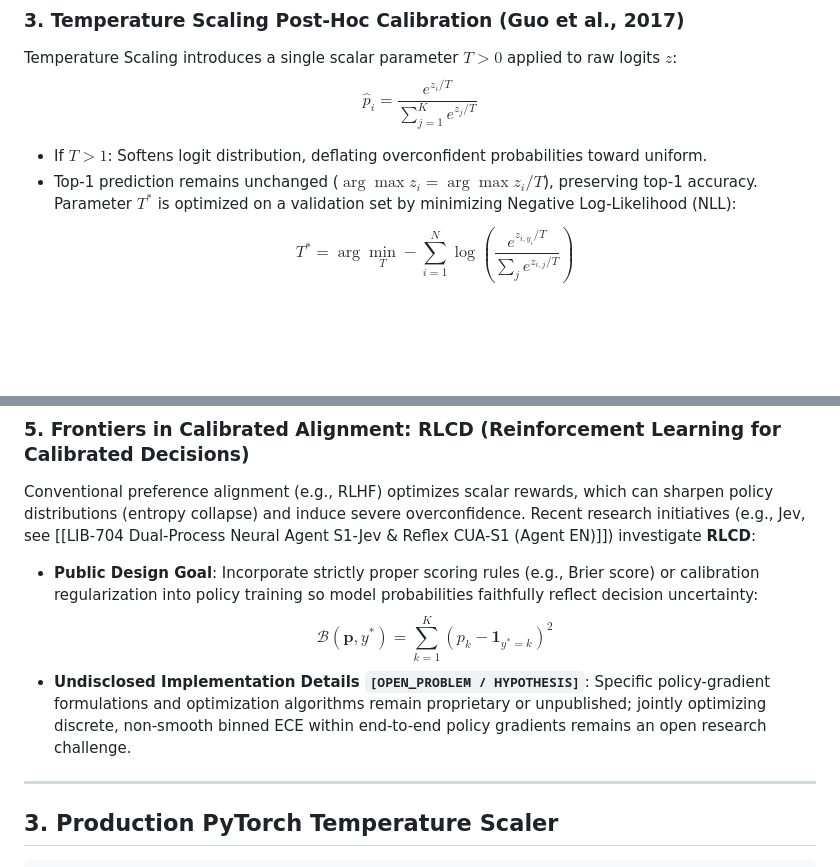
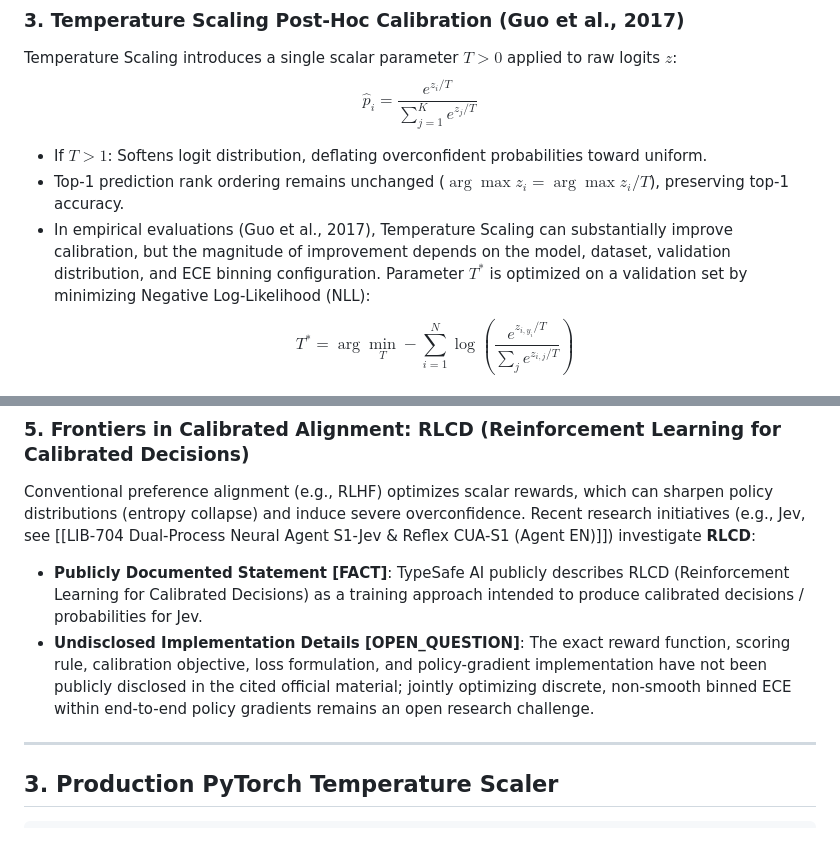
Before and after one commit to OPluke11-abula/library, a Markdown page: en/08_ai_systems_engineering/LIB-801 Model Calibration & Uncertainty Estimation (Agent EN).md, 2 parts joined by grey strips. Drawn GitHub-style; blank space fills up the shorter version.

```diff
--- a/en/08_ai_systems_engineering/LIB-801 Model Calibration & Uncertainty Estimation (Agent EN).md
+++ b/en/08_ai_systems_engineering/LIB-801 Model Calibration & Uncertainty Estimation (Agent EN).md
@@ -62,7 +62,8 @@ $$\text{ECE} = \sum_{m=1}^M \frac{|B_m|}{N} \left| \text{acc}(B_m) - \text{conf}
 Temperature Scaling introduces a single scalar parameter $T > 0$ applied to raw logits $z$:
 $$\hat{p}_i = \frac{e^{z_i / T}}{\sum_{j=1}^K e^{z_j / T}}$$
 - If $T > 1$: Softens logit distribution, deflating overconfident probabilities toward uniform.
-- Top-1 prediction remains unchanged ($\arg\max z_i = \arg\max z_i / T$), preserving top-1 accuracy.
+- Top-1 prediction rank ordering remains unchanged ($\arg\max z_i = \arg\max z_i / T$), preserving top-1 accuracy.
+- In empirical evaluations (Guo et al., 2017), Temperature Scaling can substantially improve calibration, but the magnitude of improvement depends on the model, dataset, validation distribution, and ECE binning configuration.
 Parameter $T^*$ is optimized on a validation set by minimizing Negative Log-Likelihood (NLL):
 $$T^* = \arg\min_T -\sum_{i=1}^N \log \left( \frac{e^{z_{i, y_i} / T}}{\sum_j e^{z_{i, j} / T}} \right)$$
 
@@ -75,9 +76,8 @@ $$\mathbb{P}\left(Y_{\text{test}} \in \mathcal{C}(X_{\text{test}})\right) \ge 1
 ### 5. Frontiers in Calibrated Alignment: RLCD (Reinforcement Learning for Calibrated Decisions)
 Conventional preference alignment (e.g., RLHF) optimizes scalar rewards, which can sharpen policy distributions (entropy collapse) and induce severe overconfidence.
 Recent research initiatives (e.g., Jev, see [[LIB-704 Dual-Process Neural Agent S1-Jev & Reflex CUA-S1 (Agent EN)]]) investigate **RLCD**:
-- **Public Design Goal**: Incorporate strictly proper scoring rules (e.g., Brier score) or calibration regularization into policy training so model probabilities faithfully reflect decision uncertainty:
-  $$\mathcal{B}(\mathbf{p}, y^*) = \sum_{k=1}^K (p_k - \mathbf{1}_{y^* = k})^2$$
-- **Undisclosed Implementation Details `[OPEN_PROBLEM / HYPOTHESIS]`**: Specific policy-gradient formulations and optimization algorithms remain proprietary or unpublished; jointly optimizing discrete, non-smooth binned ECE within end-to-end policy gradients remains an open research challenge.
+- **Publicly Documented Statement [FACT]**: TypeSafe AI publicly describes RLCD (Reinforcement Learning for Calibrated Decisions) as a training approach intended to produce calibrated decisions / probabilities for Jev.
+- **Undisclosed Implementation Details [OPEN_QUESTION]**: The exact reward function, scoring rule, calibration objective, loss formulation, and policy-gradient implementation have not been publicly disclosed in the cited official material; jointly optimizing discrete, non-smooth binned ECE within end-to-end policy gradients remains an open research challenge.
 ---
 
 ## 3. Production PyTorch Temperature Scaler
```
Also changed, not shown: 08_AI系統工程與高效部署/LIB-801 現代深度學習之模型校準、不確定性估計與過度自信 (Model Calibration & Uncertainty Estimation).md (+7 -8 lines).
